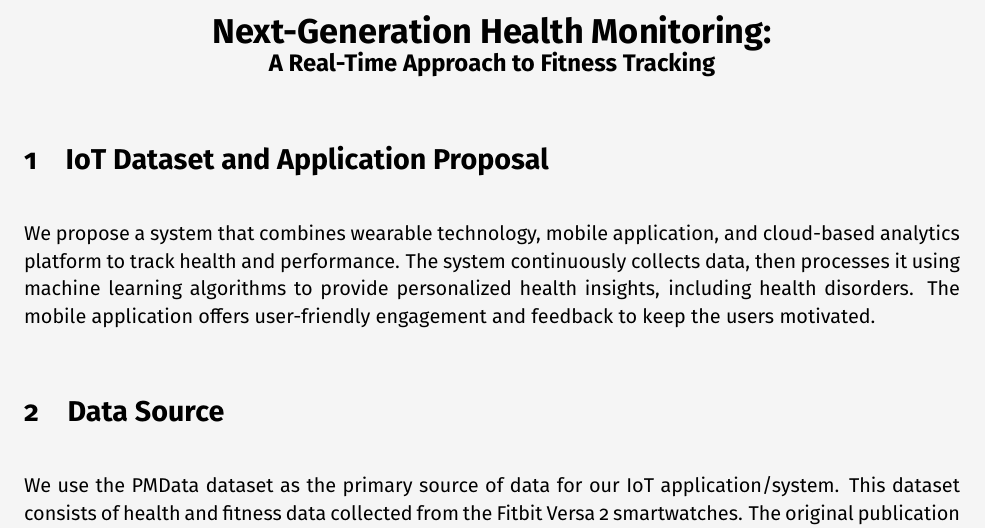
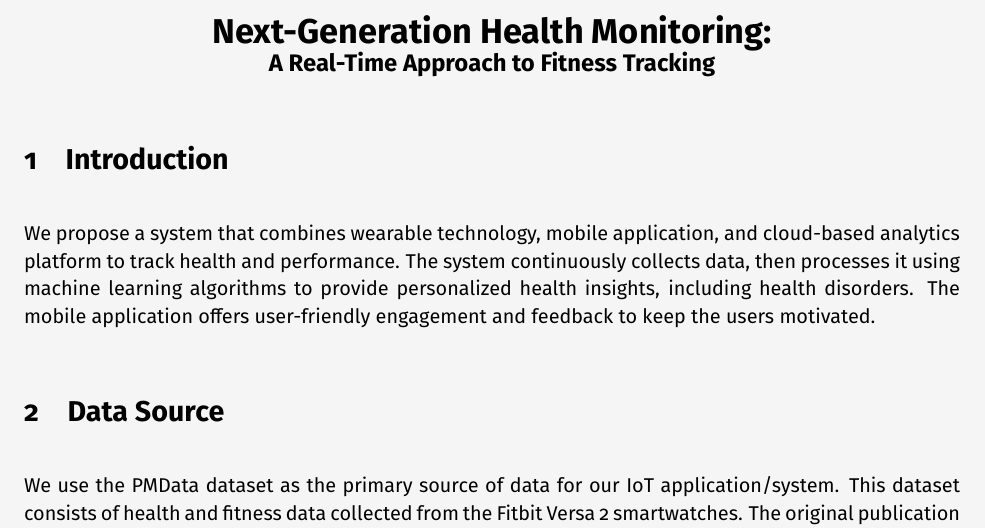
Before and after one commit to aai530-group6/project, a LaTeX document (proposal/Proposal-Group-6.tex): part of page 2 of 4, cut so that both start at the same text. Compiled offline with pdfLaTeX.

Commit message:
change section title

```diff
--- a/proposal/Proposal-Group-6.tex
+++ b/proposal/Proposal-Group-6.tex
@@ -106,7 +106,7 @@
     {\large \textbf{A Real-Time Approach to Fitness Tracking}}
 \end{center}
 
-\section{IoT Dataset and Application Proposal}
+\section{Introduction}
 
 We propose a system that combines wearable technology, mobile application, and cloud-based analytics platform to track health and performance. The system continuously collects data, then processes it using machine learning algorithms to provide personalized health insights, including health disorders. The mobile application offers user-friendly engagement and feedback to keep the users motivated.
 
```
Also changed, not shown: 1 other file.
